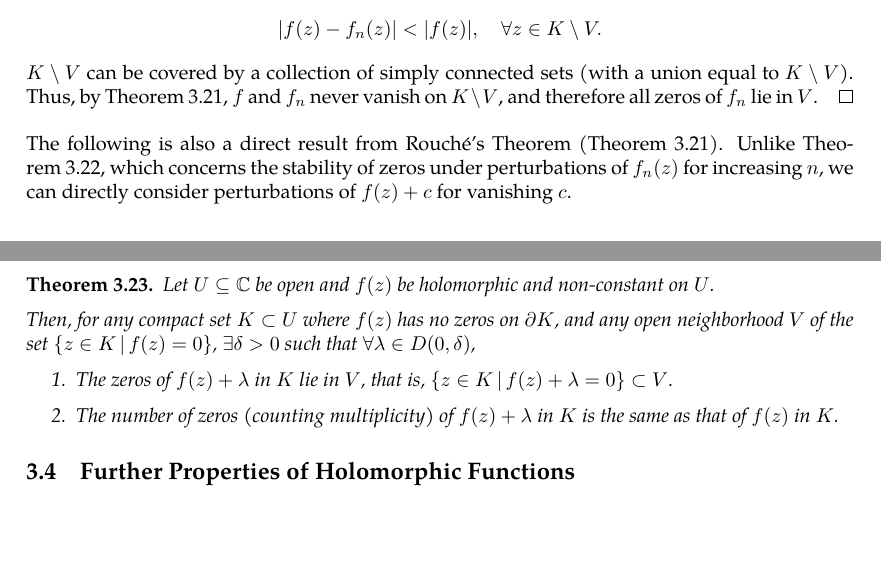
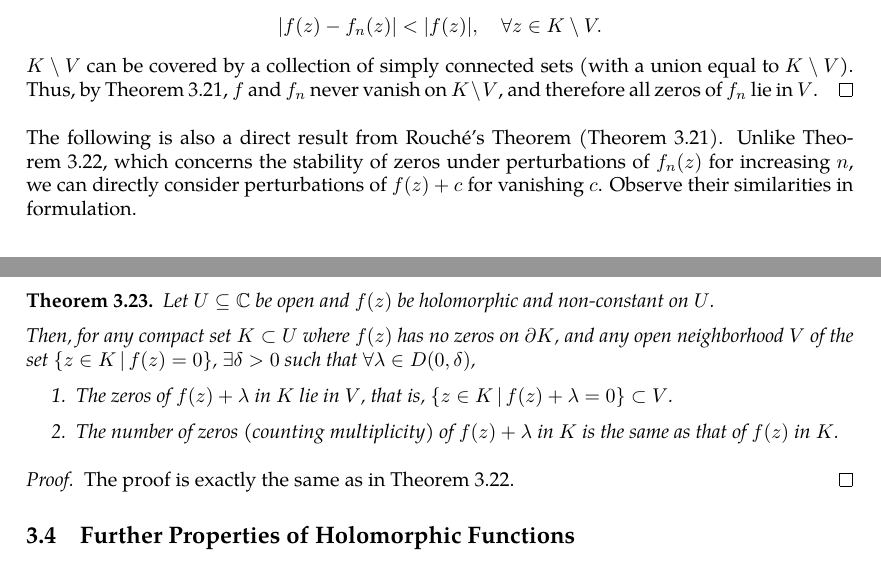
Before and after one commit to slipperking/complex-analysis-latex, a LaTeX document (main.tex): two parts of pages 47 and 48 of 49, joined at a grey line, cut so that both start at the same text, the shorter picture padded with empty space. Compiled offline with pdfLaTeX.

Commit message:
overleaf_to_git (Sat Jun  7 23:07:54 2025 -0700): update main.tex from r8732 to r8735

```diff
--- a/main.tex
+++ b/main.tex
@@ -1204,7 +1204,7 @@ By the Fundamental Theorem of Algebra (\autoref{thm:fundamentaltheoremofalgebra}
     The function \(f\) has no zeros in \(K\setminus V\) (as \(V\) contains all zeros of \(f\) in \(K\)). Since \(K\setminus V\) is compact, \(f_n\rightrightarrows f\) over this set. Similarly, for large enough \(n\), \[\abs{f(z)-f_n(z)}<\abs{f(z)},\quad\forall z\in K\setminus V.\]
     \(K\setminus V\) can be covered by a collection of simply connected sets (with a union equal to \(K\setminus V\)). Thus, by \autoref{thm:rouche}, \(f\) and \(f_n\) never vanish on \(K\setminus V\), and therefore all zeros of \(f_n\) lie in \(V\).
 \end{proof}
-The following is also a direct result from Rouché's Theorem (\autoref{thm:rouche}). Unlike \autoref{thm:hurwitz}, which concerns the stability of zeros under perturbations of \(f_n(z)\) for increasing \(n\), we can directly consider perturbations of \(f(z)+c\) for vanishing \(c\).
+The following is also a direct result from Rouché's Theorem (\autoref{thm:rouche}). Unlike \autoref{thm:hurwitz}, which concerns the stability of zeros under perturbations of \(f_n(z)\) for increasing \(n\), we can directly consider perturbations of \(f(z)+c\) for vanishing \(c\). Observe their similarities in formulation.
 \begin{theorem}\label{thm:zerosofashiftedholomorphicfunctionoverneighborhood}
     Let \(U\subseteq\mathbb{C}\) be open and \(f(z)\) be holomorphic and non-constant on \(U\).
 
@@ -1214,6 +1214,9 @@ The following is also a direct result from Rouché's Theorem (\autoref{thm:rouch
         \item The number of zeros (counting multiplicity) of \(f(z)+\lambda\) in \(K\) is the same as that of \(f(z)\) in \(K\).
     \end{enumerate}
 \end{theorem}
+\begin{proof}
+    The proof is exactly the same as in \autoref{thm:hurwitz}.
+\end{proof}
 \subsection{Further Properties of Holomorphic Functions}
 A useful corollary of \autoref{thm:cauchygoursatformula} is the Maximum Modulus Principle.
 \subsubsection{The Group of Holomorphic Automorphisms}
```
